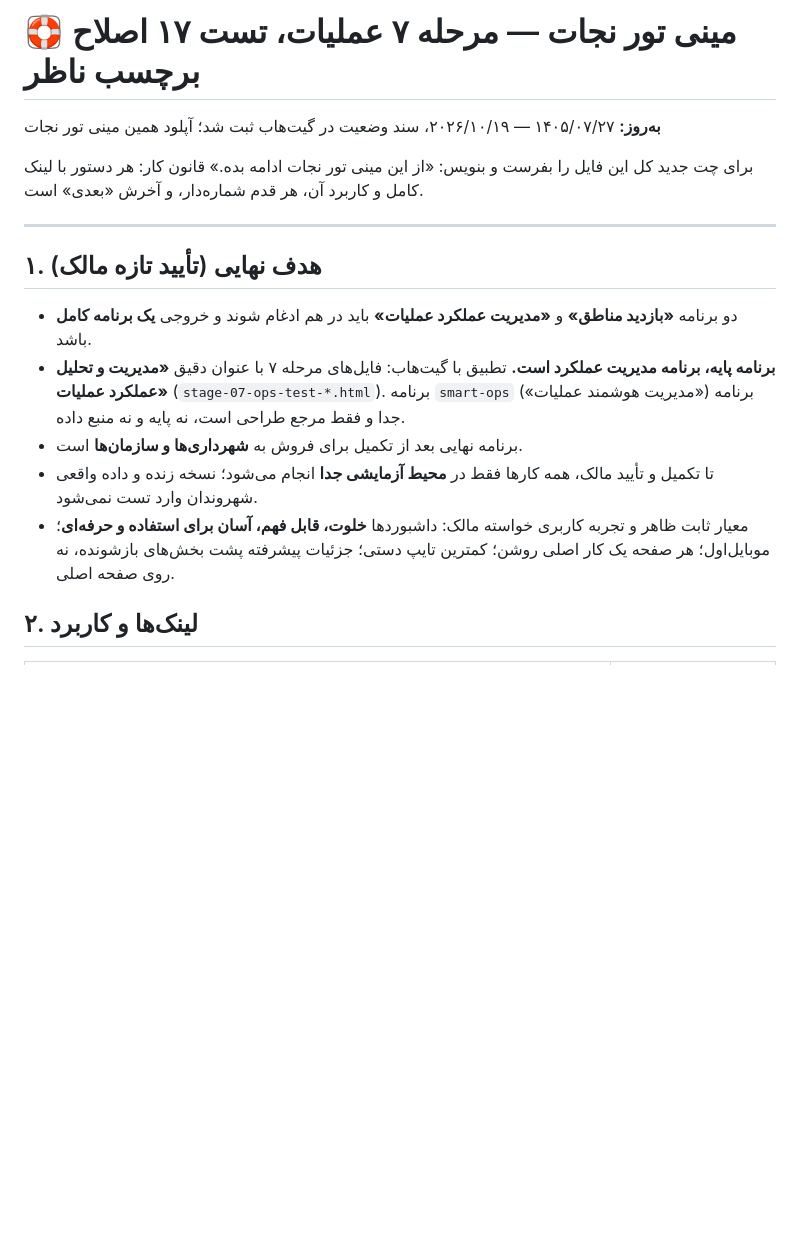
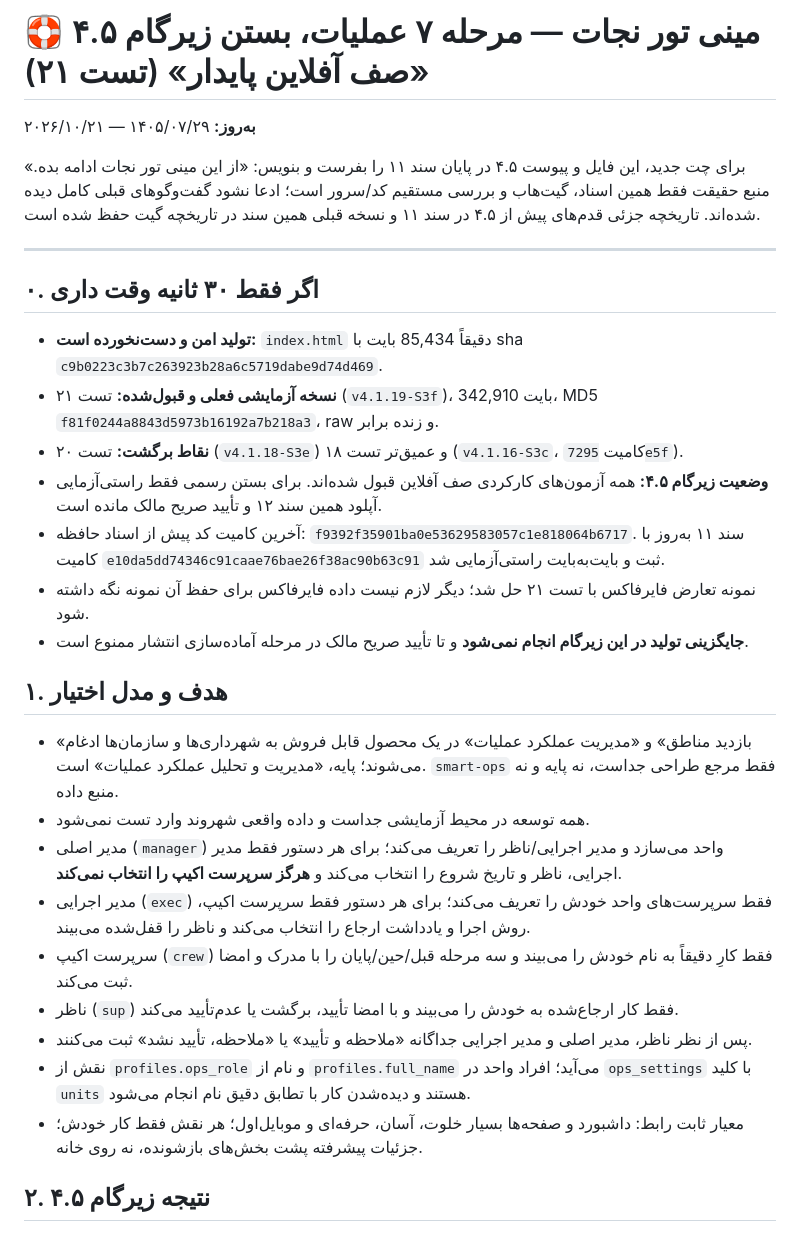
Before and after one commit to shahpanahhasan09-gif/bazdid, a Markdown page: 12-MINI-TOR-NAJAT-STAGE07-TEST11.md, the part around one of its changes. Drawn GitHub-style; blank space fills up the shorter version.

```diff
--- a/12-MINI-TOR-NAJAT-STAGE07-TEST11.md
+++ b/12-MINI-TOR-NAJAT-STAGE07-TEST11.md
@@ -1,17 +1,32 @@
-# 🛟 مینی تور نجات — مرحله ۷ عملیات، تست ۱۷ اصلاح برچسب ناظر
+# 🛟 مینی تور نجات — مرحله ۷ عملیات، بستن زیرگام ۴.۵ «صف آفلاین پایدار» (تست ۲۱)
 
-**به‌روز:** ۱۴۰۵/۰۷/۲۷ — ۲۰۲۶/۱۰/۱۹، سند وضعیت در گیت‌هاب ثبت شد؛ آپلود همین مینی تور نجات
+**به‌روز:** ۱۴۰۵/۰۷/۲۹ — ۲۰۲۶/۱۰/۲۱
 
-برای چت جدید کل این فایل را بفرست و بنویس: «از این مینی تور نجات ادامه بده.» قانون کار: هر دستور با لینک کامل و کاربرد آن، هر قدم شماره‌دار، و آخرش «بعدی» است.
+برای چت جدید، این فایل و پیوست ۴.۵ در پایان سند ۱۱ را بفرست و بنویس: «از این مینی تور نجات ادامه بده.» منبع حقیقت فقط همین اسناد، گیت‌هاب و بررسی مستقیم کد/سرور است؛ ادعا نشود گفت‌وگوهای قبلی کامل دیده شده‌اند. تاریخچه جزئی قدم‌های پیش از ۴.۵ در سند ۱۱ و نسخه قبلی همین سند در تاریخچه گیت حفظ شده است.
 
 ---
 
-## ۱. هدف نهایی (تأیید تازه مالک)
+## ۰. اگر فقط ۳۰ ثانیه وقت داری
 
-- دو برنامه **«بازدید مناطق»** و **«مدیریت عملکرد عملیات»** باید در هم ادغام شوند و خروجی **یک برنامه کامل** باشد.
-- **برنامه پایه، برنامه مدیریت عملکرد است.** تطبیق با گیت‌هاب: فایل‌های مرحله ۷ با عنوان دقیق **«مدیریت و تحلیل عملکرد عملیات»** (`stage-07-ops-test-*.html`). برنامه `smart-ops` («مدیریت هوشمند عملیات») برنامه جدا و فقط مرجع طراحی است، نه پایه و نه منبع داده.
-- برنامه نهایی بعد از تکمیل برای فروش به **شهرداری‌ها و سازمان‌ها** است.
-- تا تکمیل و تأیید مالک، همه کارها فقط در **محیط آزمایشی جدا** انجام می‌شود؛ نسخه زنده و داده واقعی شهروندان وارد تست نمی‌شود.
-- معیار ثابت ظاهر و تجربه کاربری خواسته مالک: داشبوردها **خلوت، قابل فهم، آسان برای استفاده و حرفه‌ای**؛ موبایل‌اول؛ هر صفحه یک کار اصلی روشن؛ کمترین تایپ دستی؛ جزئیات پیشرفته پشت بخش‌های بازشونده، نه روی صفحه اصلی.
+- **تولید امن و دست‌نخورده است:** `index.html` دقیقاً 85,434 بایت با sha `c9b0223c3b7c263923b28a6c5719dabe9d74d469`.
+- **نسخه آزمایشی فعلی و قبول‌شده:** تست ۲۱ (`v4.1.19-S3f`)، 342,910 بایت، MD5 `f81f0244a8843d5973b16192a7b218a3`، raw و زنده برابر.
+- **نقاط برگشت:** تست ۲۰ (`v4.1.18-S3e`) و عمیق‌تر تست ۱۸ (`v4.1.16-S3c`، کامیت `7295e5f`).
+- **وضعیت زیرگام ۴.۵:** همه آزمون‌های کارکردی صف آفلاین قبول شده‌اند. برای بستن رسمی فقط راستی‌آزمایی آپلود همین سند ۱۲ و تأیید صریح مالک مانده است.
+- آخرین کامیت کد پیش از اسناد حافظه: `f9392f35901ba0e53629583057c1e818064b6717`. سند ۱۱ به‌روز با کامیت `e10da5dd74346c91caae76bae26f38ac90b63c91` ثبت و بایت‌به‌بایت راستی‌آزمایی شد.
+- نمونه تعارض فایرفاکس با تست ۲۱ حل شد؛ دیگر لازم نیست داده فایرفاکس برای حفظ آن نمونه نگه داشته شود.
+- **جایگزینی تولید در این زیرگام انجام نمی‌شود** و تا تأیید صریح مالک در مرحله آماده‌سازی انتشار ممنوع است.
 
-## ۲. لینک‌ها و کاربرد
+## ۱. هدف و مدل اختیار
+
+- «بازدید مناطق» و «مدیریت عملکرد عملیات» در یک محصول قابل فروش به شهرداری‌ها و سازمان‌ها ادغام می‌شوند؛ پایه، «مدیریت و تحلیل عملکرد عملیات» است. `smart-ops` فقط مرجع طراحی جداست، نه پایه و نه منبع داده.
+- همه توسعه در محیط آزمایشی جداست و داده واقعی شهروند وارد تست نمی‌شود.
+- مدیر اصلی (`manager`) واحد می‌سازد و مدیر اجرایی/ناظر را تعریف می‌کند؛ برای هر دستور فقط مدیر اجرایی، ناظر و تاریخ شروع را انتخاب می‌کند و **هرگز سرپرست اکیپ را انتخاب نمی‌کند**.
+- مدیر اجرایی (`exec`) فقط سرپرست‌های واحد خودش را تعریف می‌کند؛ برای هر دستور فقط سرپرست اکیپ، روش اجرا و یادداشت ارجاع را انتخاب می‌کند و ناظر را قفل‌شده می‌بیند.
+- سرپرست اکیپ (`crew`) فقط کارِ دقیقاً به نام خودش را می‌بیند و سه مرحله قبل/حین/پایان را با مدرک و امضا ثبت می‌کند.
+- ناظر (`sup`) فقط کار ارجاع‌شده به خودش را می‌بیند و با امضا تأیید، برگشت یا عدم‌تأیید می‌کند.
+- پس از نظر ناظر، مدیر اصلی و مدیر اجرایی جداگانه «ملاحظه و تأیید» یا «ملاحظه، تأیید نشد» ثبت می‌کنند.
+- نقش از `profiles.ops_role` و نام از `profiles.full_name` می‌آید؛ افراد واحد در `ops_settings` با کلید `units` هستند و دیده‌شدن کار با تطابق دقیق نام انجام می‌شود.
+- معیار ثابت رابط: داشبورد و صفحه‌ها بسیار خلوت، آسان، حرفه‌ای و موبایل‌اول؛ هر نقش فقط کار خودش؛ جزئیات پیشرفته پشت بخش‌های بازشونده، نه روی خانه.
+
+## ۲. نتیجه زیرگام ۴.۵
+
```
Also changed, not shown: other parts of 12-MINI-TOR-NAJAT-STAGE07-TEST11.md (+86 -49 lines).
